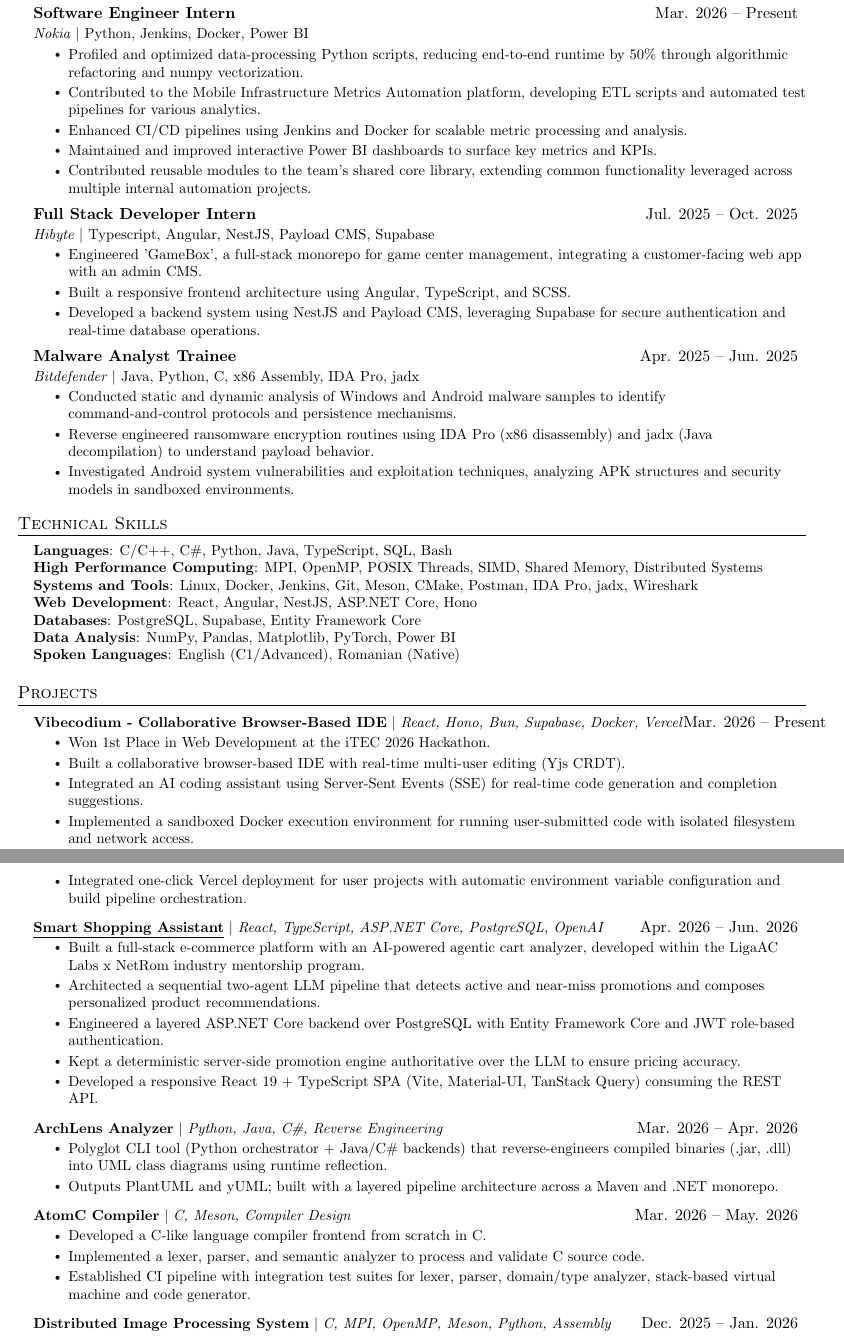
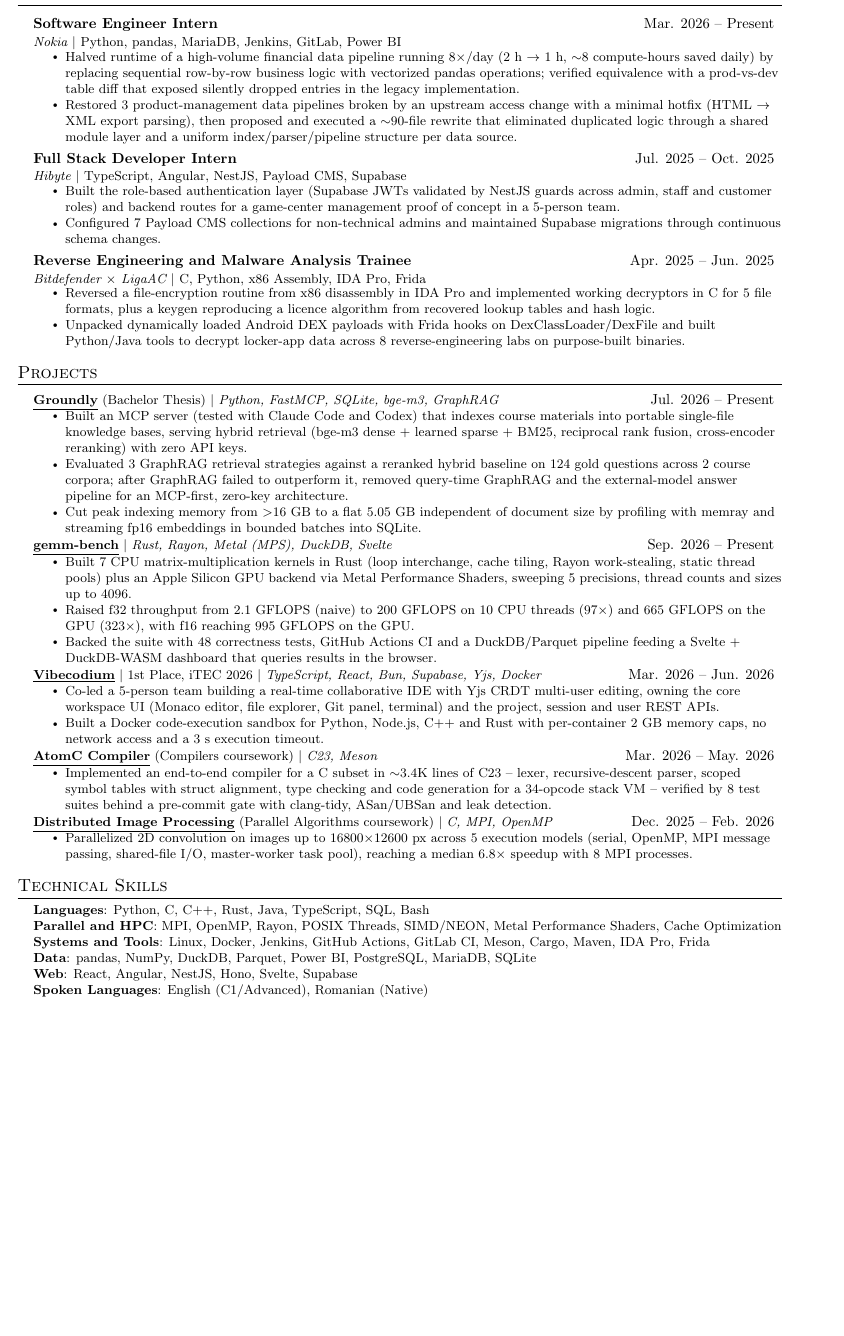
Before and after one commit to paulhondola/paulhondola, a LaTeX CV (Paul_Hondola_CV.tex): two parts of pages 1 and 2 of 2 before the commit and part of the page after it, the two joined at a grey line, cut so that both start at the same text, the shorter picture padded with empty space. Compiled offline with pdfLaTeX.

Commit message:
CV update

```diff
--- a/Paul_Hondola_CV.tex
+++ b/Paul_Hondola_CV.tex
@@ -3,7 +3,7 @@
 % License : MIT
 %------------------------
 
-\documentclass[letterpaper, 11pt]{article}
+\documentclass[a4paper, 8pt]{article}
 
 \usepackage{latexsym}
 \usepackage[empty]{fullpage}
@@ -39,8 +28,11 @@
 \addtolength{\oddsidemargin}{-0.5in}
 \addtolength{\evensidemargin}{-0.5in}
 \addtolength{\textwidth}{1in}
-\addtolength{\topmargin}{-.5in}
-\addtolength{\textheight}{1.0in}
+\addtolength{\topmargin}{-.75in}
+\addtolength{\textheight}{1.6in}
+
+% Slightly tighter bullets (space above each list is left untouched)
+\setlist[itemize]{itemsep=2pt, parsep=0pt, topsep=2pt}
 
 \urlstyle{same}
 
@@ -63,27 +55,27 @@
 \newcommand{\resumeItem}[1]{ \item\small{ {#1 \vspace{-2pt}} } }
 
 \newcommand{\resumeSubheading}[4]{
-\vspace{-2pt}
+\vspace{3pt}
 \item
 \begin{tabular*}{0.97\textwidth}[t]{l@{\extracolsep{\fill}}r}
 	\textbf{#1}       & #2                 \\
 	\textit{\small#3} & \textit{\small #4} \\
 \end{tabular*}
-\vspace{-7pt}
+\vspace{-3pt}
 }
 
 \newcommand{\resumeSubSubheading}[2]{ \item
 \begin{tabular*}{0.97\textwidth}{l@{\extracolsep{\fill}}r}
 	\textit{\small#1} & \textit{\small #2} \\
 \end{tabular*}
-\vspace{-7pt}
+\vspace{-3pt}
 }
 
 \newcommand{\resumeProjectHeading}[2]{ \item
 \begin{tabular*}{0.97\textwidth}{l@{\extracolsep{\fill}}r}
 	\small#1 & #2 \\
 \end{tabular*}
-\vspace{-7pt}
+\vspace{-2pt}
 }
 
 \newcommand{\resumeSubItem}[1]{\resumeItem{#1}
@@ -95,7 +87,7 @@
 \newcommand{\resumeSubHeadingListEnd}{\end{itemize}}
 \newcommand{\resumeItemListStart}{\begin{itemize}}
 \newcommand{\resumeItemListEnd}{\end{itemize}
-\vspace{-5pt}}
+\vspace{-2pt}}
 
 \begin{document}
 	%----------HEADING----------
@@ -123,91 +115,60 @@
 	\section{Experience}
 	\resumeSubHeadingListStart
 
-	\resumeSubheading {Software Engineer Intern}{Mar. 2026 -- Present} {Nokia $|$ \emph{Python, Jenkins, Docker, Power BI}}{}
-    \resumeItemListStart
-        \resumeItem{Profiled and optimized data-processing Python scripts, reducing end-to-end runtime by 50\% through algorithmic refactoring and numpy vectorization.}
-        \resumeItem{Contributed to the Mobile Infrastructure Metrics Automation platform, developing ETL scripts and automated test pipelines for various analytics.}
-		\resumeItem{Enhanced CI/CD pipelines using Jenkins and Docker for scalable metric processing and analysis.}
-		\resumeItem{Maintained and improved interactive Power BI dashboards to surface key metrics and KPIs.}
-		\resumeItem{Contributed reusable modules to the team's shared core library, extending common functionality leveraged across multiple internal automation projects.}
-    \resumeItemListEnd
+	\resumeSubheading {Software Engineer Intern}{Mar. 2026 -- Present} {Nokia $|$ \emph{Python, pandas, MariaDB, Jenkins, GitLab, Power BI}}{}
+	\resumeItemListStart
+		\resumeItem{Halved runtime of a high-volume financial data pipeline running 8$\times$/day (2 h $\rightarrow$ 1 h, $\sim$8 compute-hours saved daily) by replacing sequential row-by-row business logic with vectorized pandas operations; verified equivalence with a prod-vs-dev table diff that exposed silently dropped entries in the legacy implementation.}
+		\resumeItem{Restored 3 product-management data pipelines broken by an upstream access change with a minimal hotfix (HTML $\rightarrow$ XML export parsing), then proposed and executed a $\sim$90-file rewrite that eliminated duplicated logic through a shared module layer and a uniform index/parser/pipeline structure per data source.}
+	\resumeItemListEnd
 
-    \resumeSubheading {Full Stack Developer Intern}{Jul. 2025 -- Oct. 2025} {Hibyte $|$ \emph{Typescript, Angular, NestJS, Payload CMS, Supabase}}{}
-    \resumeItemListStart
-        \resumeItem{Engineered 'GameBox', a full-stack monorepo for game center management, integrating a customer-facing web app with an admin CMS.}
-        \resumeItem{Built a responsive frontend architecture using Angular, TypeScript, and SCSS.}
-        \resumeItem{Developed a backend system using NestJS and Payload CMS, leveraging Supabase for secure authentication and real-time database operations.}
-    \resumeItemListEnd
+	\resumeSubheading {Full Stack Developer Intern}{Jul. 2025 -- Oct. 2025} {Hibyte $|$ \emph{TypeScript, Angular, NestJS, Payload CMS, Supabase}}{}
+	\resumeItemListStart
+		\resumeItem{Built the role-based authentication layer (Supabase JWTs validated by NestJS guards across admin, staff and customer roles) and backend routes for a game-center management proof of concept in a 5-person team.}
+		\resumeItem{Configured 7 Payload CMS collections for non-technical admins and maintained Supabase migrations through continuous schema changes.}
+	\resumeItemListEnd
 
-	\resumeSubheading {Malware Analyst Trainee}{Apr. 2025 -- Jun. 2025} {Bitdefender $|$ \emph{Java, Python, C, x86 Assembly, IDA Pro, jadx}}{}
-    \resumeItemListStart
-        \resumeItem{Conducted static and dynamic analysis of Windows and Android malware samples to identify command-and-control protocols and persistence mechanisms.}
-        \resumeItem{Reverse engineered ransomware encryption routines using IDA Pro (x86 disassembly) and jadx (Java decompilation) to understand payload behavior.}
-        \resumeItem{Investigated Android system vulnerabilities and exploitation techniques, analyzing APK structures and security models in sandboxed environments.}
-    \resumeItemListEnd
+	\resumeSubheading {Reverse Engineering and Malware Analysis Trainee}{Apr. 2025 -- Jun. 2025} {Bitdefender $\times$ LigaAC $|$ \emph{C, Python, x86 Assembly, IDA Pro, Frida}}{}
+	\resumeItemListStart
+		\resumeItem{Reversed a file-encryption routine from x86 disassembly in IDA Pro and implemented working decryptors in C for 5 file formats, plus a keygen reproducing a licence algorithm from recovered lookup tables and hash logic.}
+		\resumeItem{Unpacked dynamically loaded Android DEX payloads with Frida hooks on DexClassLoader/DexFile and built Python/Java tools to decrypt locker-app data across 8 reverse-engineering labs on purpose-built binaries.}
+	\resumeItemListEnd
 
-    \resumeSubHeadingListEnd
-
-    %-----------TECHNICAL SKILLS-----------
-	\section{Technical Skills}
-	\begin{itemize}[leftmargin=0.15in, label={}]
-		\small{\item{
-		\textbf{Languages}{: C/C++, C\#, Python, Java, TypeScript, SQL, Bash} \\
-
-		\textbf{High Performance Computing}{: MPI, OpenMP, POSIX Threads, SIMD, Shared Memory, Distributed Systems} \\
-
-		\textbf{Systems and Tools}{: Linux, Docker, Jenkins, Git, Meson, CMake, Postman, IDA Pro, jadx, Wireshark} \\
-
-		\textbf{Web Development}{: React, Angular, NestJS, ASP.NET Core, Hono} \\
-
-		\textbf{Databases}{: PostgreSQL, Supabase, Entity Framework Core} \\
-
-		\textbf{Data Analysis}{: NumPy, Pandas, Matplotlib, PyTorch, Power BI} \\
-
-		\textbf{Spoken Languages}{: English (C1/Advanced), Romanian (Native)}
-		}}
-	\end{itemize}
+	\resumeSubHeadingListEnd
 
 	%-----------PROJECTS-----------
 	\section{Projects}
 	\resumeSubHeadingListStart
 
 	\resumeProjectHeading
-	{\textbf{Vibecodium - Collaborative Browser-Based IDE} $|$ \emph{React, Hono, Bun, Supabase, Docker, Vercel}}{Mar. 2026 -- Present}
+	{\textbf{\href{https://github.com/paulhondola/groundly}{\underline{Groundly}}} (Bachelor Thesis) $|$ \emph{Python, FastMCP, SQLite, bge-m3, GraphRAG}}{Jul. 2026 -- Present}
 	\resumeItemListStart
-		\resumeItem{Won 1st Place in Web Development at the iTEC 2026 Hackathon.}
-		\resumeItem{Built a collaborative browser-based IDE with real-time multi-user editing (Yjs CRDT).}
-		\resumeItem{Integrated an AI coding assistant using Server-Sent Events (SSE) for real-time code generation and completion suggestions.}
-		\resumeItem{Implemented a sandboxed Docker execution environment for running user-submitted code with isolated filesystem and network access.}
-		\resumeItem{Integrated one-click Vercel deployment for user projects with automatic environment variable configuration and build pipeline orchestration.}
+		\resumeItem{Built an MCP server (tested with Claude Code and Codex) that indexes course materials into portable single-file knowledge bases, serving hybrid retrieval (bge-m3 dense + learned sparse + BM25, reciprocal rank fusion, cross-encoder reranking) with zero API keys.}
+		\resumeItem{Evaluated 3 GraphRAG retrieval strategies against a reranked hybrid baseline on 124 gold questions across 2 course corpora; after GraphRAG failed to outperform it, removed query-time GraphRAG and the external-model answer pipeline for an MCP-first, zero-key architecture.}
+		\resumeItem{Cut peak indexing memory from $>$16 GB to a flat 5.05 GB independent of document size by profiling with memray and streaming fp16 embeddings in bounded batches into SQLite.}
 	\resumeItemListEnd
 
 	\resumeProjectHeading
-	{\textbf{\href{https://github.com/paulhondola/Smart-Shopping-Assistant}{\underline{Smart Shopping Assistant}}} $|$ \emph{React, TypeScript, ASP.NET Core, PostgreSQL, OpenAI}}{Apr. 2026 -- Jun. 2026}
+	{\textbf{\href{https://github.com/paulhondola/gemm-bench}{\underline{gemm-bench}}} $|$ \emph{Rust, Rayon, Metal (MPS), DuckDB, Svelte}}{Sep. 2026 -- Present}
 	\resumeItemListStart
-		\resumeItem{Built a full-stack e-commerce platform with an AI-powered agentic cart analyzer, developed within the LigaAC Labs x NetRom industry mentorship program.}
-		\resumeItem{Architected a sequential two-agent LLM pipeline that detects active and near-miss promotions and composes personalized product recommendations.}
-		\resumeItem{Engineered a layered ASP.NET Core backend over PostgreSQL with Entity Framework Core and JWT role-based authentication.}
-		\resumeItem{Kept a deterministic server-side promotion engine authoritative over the LLM to ensure pricing accuracy.}
-		\resumeItem{Developed a responsive React 19 + TypeScript SPA (Vite, Material-UI, TanStack Query) consuming the REST API.}
+		\resumeItem{Built 7 CPU matrix-multiplication kernels in Rust (loop interchange, cache tiling, Rayon work-stealing, static thread pools) plus an Apple Silicon GPU backend via Metal Performance Shaders, sweeping 5 precisions, thread counts and sizes up to 4096.}
+		\resumeItem{Raised f32 throughput from 2.1 GFLOPS (naive) to 200 GFLOPS on 10 CPU threads (97$\times$) and 665 GFLOPS on the GPU (323$\times$), with f16 reaching 995 GFLOPS on the GPU.}
+		\resumeItem{Backed the suite with 48 correctness tests, GitHub Actions CI and a DuckDB/Parquet pipeline feeding a Svelte + DuckDB-WASM dashboard that queries results in the browser.}
 	\resumeItemListEnd
 
 	\resumeProjectHeading
-	{\textbf{ArchLens Analyzer} $|$ \emph{Python, Java, C\#, Reverse Engineering}}{Mar. 2026 -- Apr. 2026}
+	{\textbf{\href{https://github.com/paulhondola/vibecodium}{\underline{Vibecodium}}} $|$ 1st Place, iTEC 2026 $|$ \emph{TypeScript, React, Bun, Supabase, Yjs, Docker}}{Mar. 2026 -- Jun. 2026}
 	\resumeItemListStart
-		\resumeItem{Polyglot CLI tool (Python orchestrator + Java/C\# backends) that reverse-engineers compiled binaries (.jar, .dll) into UML class diagrams using runtime reflection.}
-		\resumeItem{Outputs PlantUML and yUML; built with a layered pipeline architecture across a Maven and .NET monorepo.}
+		\resumeItem{Co-led a 5-person team building a real-time collaborative IDE with Yjs CRDT multi-user editing, owning the core workspace UI (Monaco editor, file explorer, Git panel, terminal) and the project, session and user REST APIs.}
+		\resumeItem{Built a Docker code-execution sandbox for Python, Node.js, C++ and Rust with per-container 2 GB memory caps, no network access and a 3 s execution timeout.}
 	\resumeItemListEnd
 
 	\resumeProjectHeading
-	{\textbf{AtomC Compiler} $|$ \emph{C, Meson, Compiler Design}}{Mar. 2026 -- May. 2026}
+	{\textbf{\href{https://github.com/paulhondola/atomc_compiler}{\underline{AtomC Compiler}}} (Compilers coursework) $|$ \emph{C23, Meson}}{Mar. 2026 -- May. 2026}
 	\resumeItemListStart
-		\resumeItem{Developed a C-like language compiler frontend from scratch in C.}
-		\resumeItem{Implemented a lexer, parser, and semantic analyzer to process and validate C source code.}
-		\resumeItem{Established CI pipeline with integration test suites for lexer, parser, domain/type analyzer, stack-based virtual machine and code generator.}
+		\resumeItem{Implemented an end-to-end compiler for a C subset in $\sim$3.4K lines of C23 -- lexer, recursive-descent parser, scoped symbol tables with struct alignment, type checking and code generation for a 34-opcode stack VM -- verified by 8 test suites behind a pre-commit gate with clang-tidy, ASan/UBSan and leak detection.}
 	\resumeItemListEnd
 
 	\resumeProjectHeading
-	{\textbf{Distributed Image Processing System} $|$ \emph{C, MPI, OpenMP, Meson, Python, Assembly}}{Dec. 2025 -- Jan. 2026}
+	{\textbf{\href{https://github.com/paulhondola/MPI-OpenMP-Image-Processing}{\underline{Distributed Image Processing}}} (Parallel Algorithms coursework) $|$ \emph{C, MPI, OpenMP}}{Dec. 2025 -- Feb. 2026}
 	\resumeItemListStart
-		\resumeItem{Implemented a high-performance hybrid parallel image processing engine utilizing MPI for distributed memory and OpenMP for shared memory parallelism.}
+		\resumeItem{Parallelized 2D convolution on images up to 16800$\times$12600 px across 5 execution models (serial, OpenMP, MPI message passing, shared-file I/O, master-worker task pool), reaching a median 6.8$\times$ speedup with 8 MPI processes.}
@@ -218,2 +175,3 @@
 	\resumeItemListEnd
 
+	\resumeSubHeadingListEnd
@@ -234,4 +180,8 @@
+	\section{Technical Skills}
+	\begin{itemize}[leftmargin=0.15in, label={}]
+		\small{\item{
+		\textbf{Languages}{: Python, C, C++, Rust, Java, TypeScript, SQL, Bash} \\
 
-	\resumeSubHeadingListEnd
-	%-----------CERTIFICATES-----------
-	%----------------------------------
+		\textbf{Parallel and HPC}{: MPI, OpenMP, Rayon, POSIX Threads, SIMD/NEON, Metal Performance Shaders, Cache Optimization} \\
+
+		\textbf{Systems and Tools}{: Linux, Docker, Jenkins, GitHub Actions, GitLab CI, Meson, Cargo, Maven, IDA Pro, Frida} \\
```
Also changed, not shown: Paul_Hondola_CV.pdf, Paul_Hondola_CV.tex (43 more changed lines), 1 other file.
